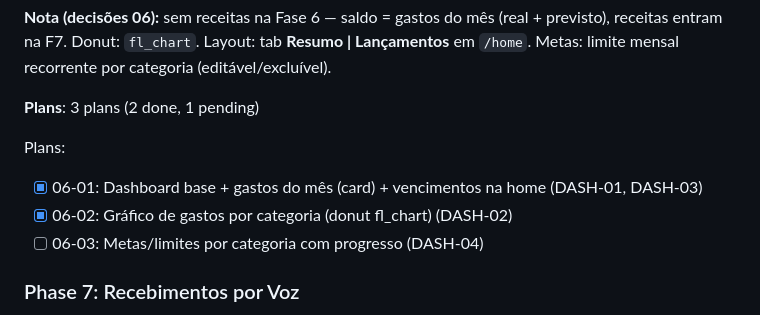
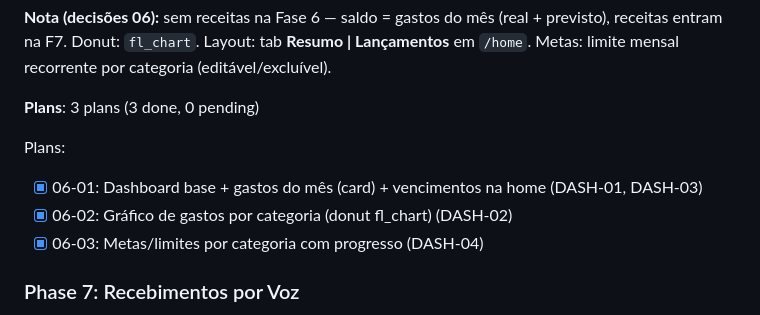
Before and after one commit to leonardorsvieira/projeto-financeiro, a Markdown page: .planning/ROADMAP.md, the part around the change. GitHub-like rendering.

```diff
--- a/.planning/ROADMAP.md
+++ b/.planning/ROADMAP.md
@@ -97,13 +97,13 @@ Plans:
 
 **Nota (decisões 06):** sem receitas na Fase 6 — saldo = gastos do mês (real + previsto), receitas entram na F7. Donut: `fl_chart`. Layout: tab **Resumo | Lançamentos** em `/home`. Metas: limite mensal recorrente por categoria (editável/excluível).
 
-**Plans**: 3 plans (2 done, 1 pending)
+**Plans**: 3 plans (3 done, 0 pending)
 
 Plans:
 
 - [x] 06-01: Dashboard base + gastos do mês (card) + vencimentos na home (DASH-01, DASH-03)
 - [x] 06-02: Gráfico de gastos por categoria (donut fl_chart) (DASH-02)
-- [ ] 06-03: Metas/limites por categoria com progresso (DASH-04)
+- [x] 06-03: Metas/limites por categoria com progresso (DASH-04)
 
 ### Phase 7: Recebimentos por Voz
 
```
Also changed, not shown: .planning/STATE.md (+15 -14 lines), 1 other file.
